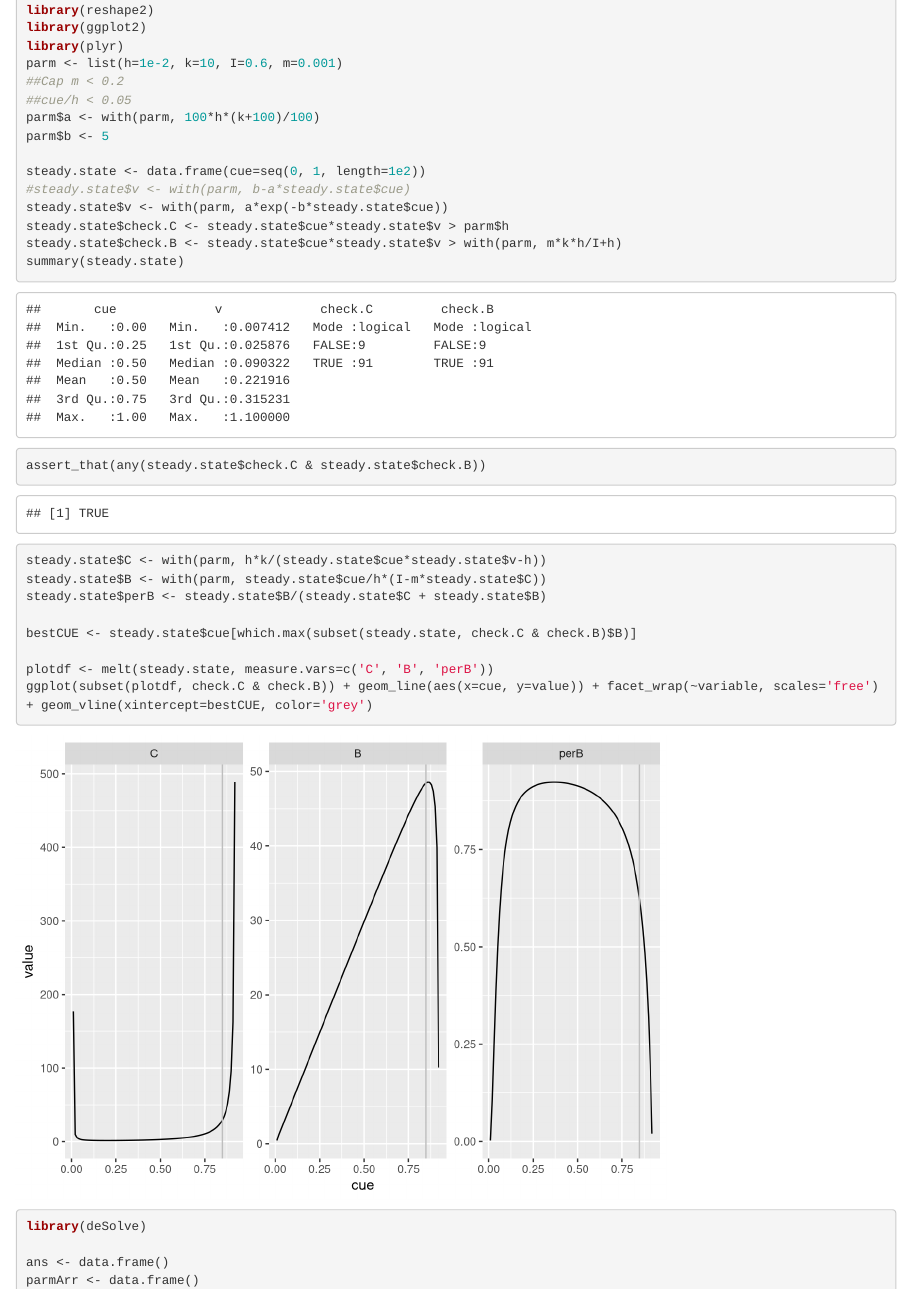
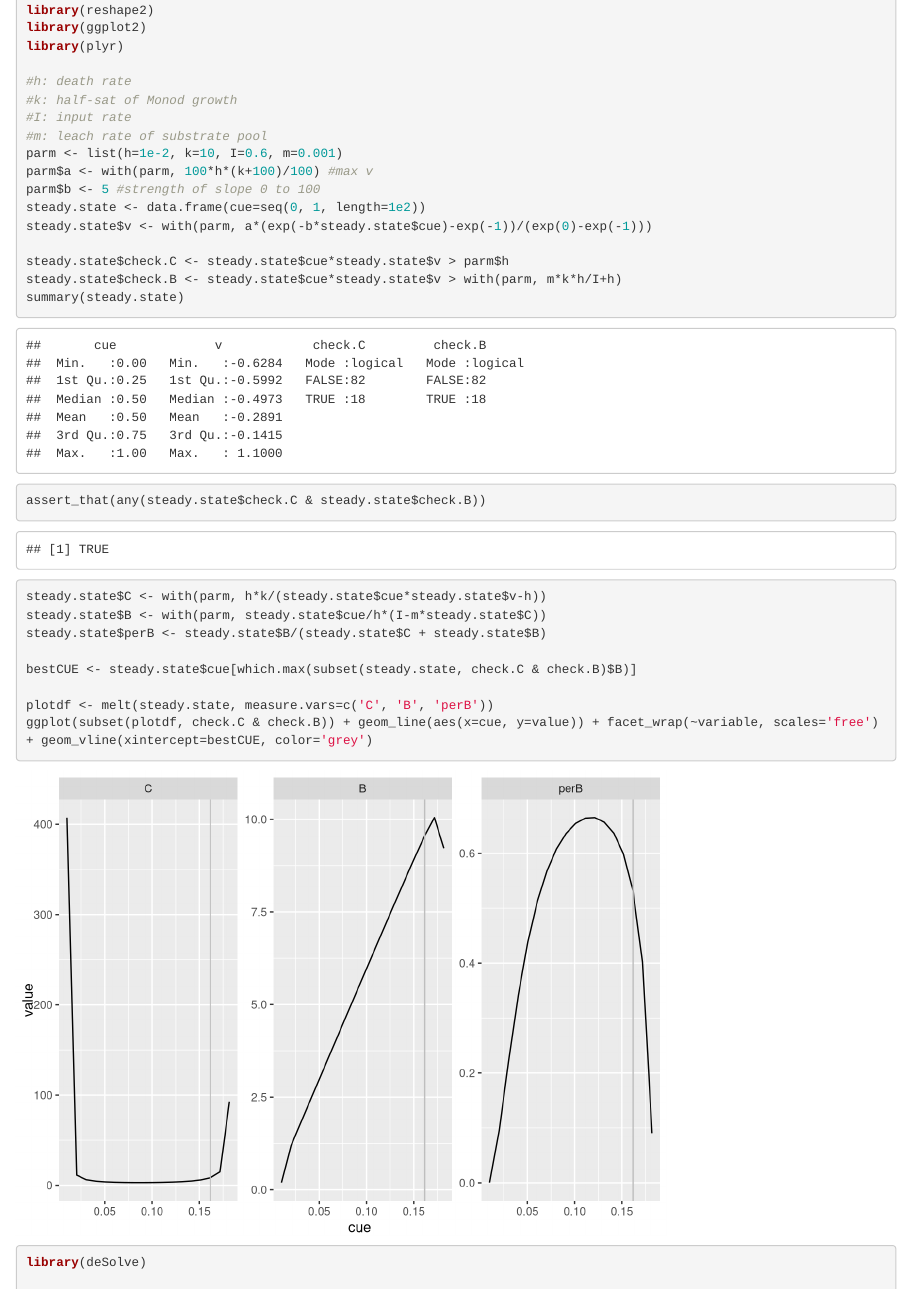
Before and after one commit to ktoddbrown/EnzGames, an R Markdown document (KatheScratch_20160914.Rmd): the page in a window 1100 px wide, from 190 px down. Rendered offline with R 4.5, knitr and Pandoc, with nearby package versions; code that draws random numbers runs with fixed seeds of ours; some code elsewhere in the file could not run offline.

Commit message:
replace tradeoff function

```diff
--- a/KatheScratch_20160914.Rmd
+++ b/KatheScratch_20160914.Rmd
@@ -10,15 +10,17 @@ library(assertthat)
 library(reshape2)
 library(ggplot2)
 library(plyr)
+
+#h: death rate
+#k: half-sat of Monod growth
+#I: input rate
+#m: leach rate of substrate pool
 parm <- list(h=1e-2, k=10, I=0.6, m=0.001)
-##Cap m < 0.2
-##cue/h < 0.05
-parm$a <- with(parm, 100*h*(k+100)/100)
-parm$b <- 5
+parm$a <- with(parm, 100*h*(k+100)/100) #max v
+parm$b <- 5 #strength of slope 0 to 100
+steady.state <- data.frame(cue=seq(0, 1, length=1e2))
+steady.state$v <- with(parm, a*(exp(-b*steady.state$cue)-exp(-1))/(exp(0)-exp(-1)))
 
-steady.state <- data.frame(cue=seq(0, 1, length=1e2))
-#steady.state$v <- with(parm, b-a*steady.state$cue)
-steady.state$v <- with(parm, a*exp(-b*steady.state$cue))
 steady.state$check.C <- steady.state$cue*steady.state$v > parm$h
 steady.state$check.B <- steady.state$cue*steady.state$v > with(parm, m*k*h/I+h)
 summary(steady.state)
```
